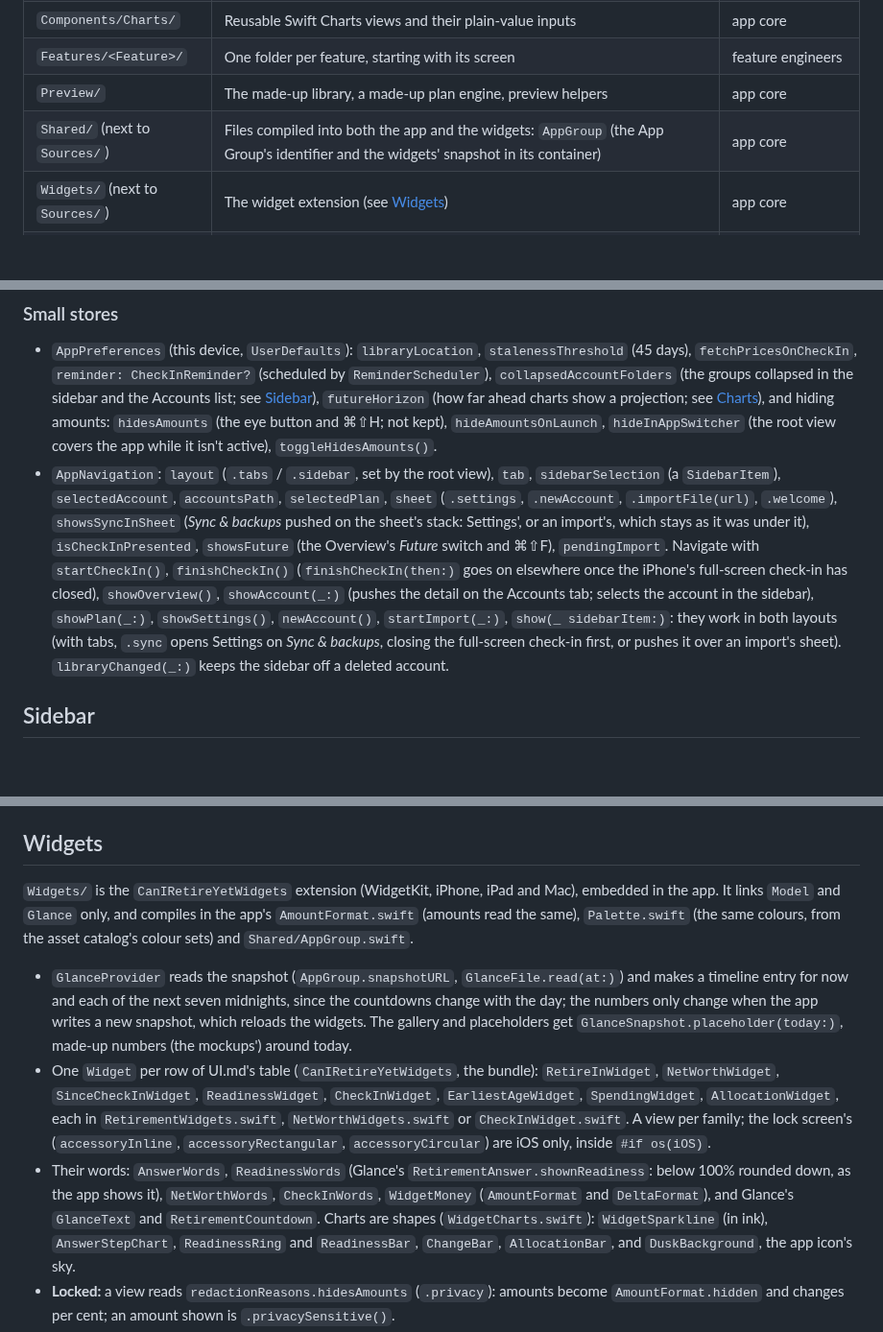
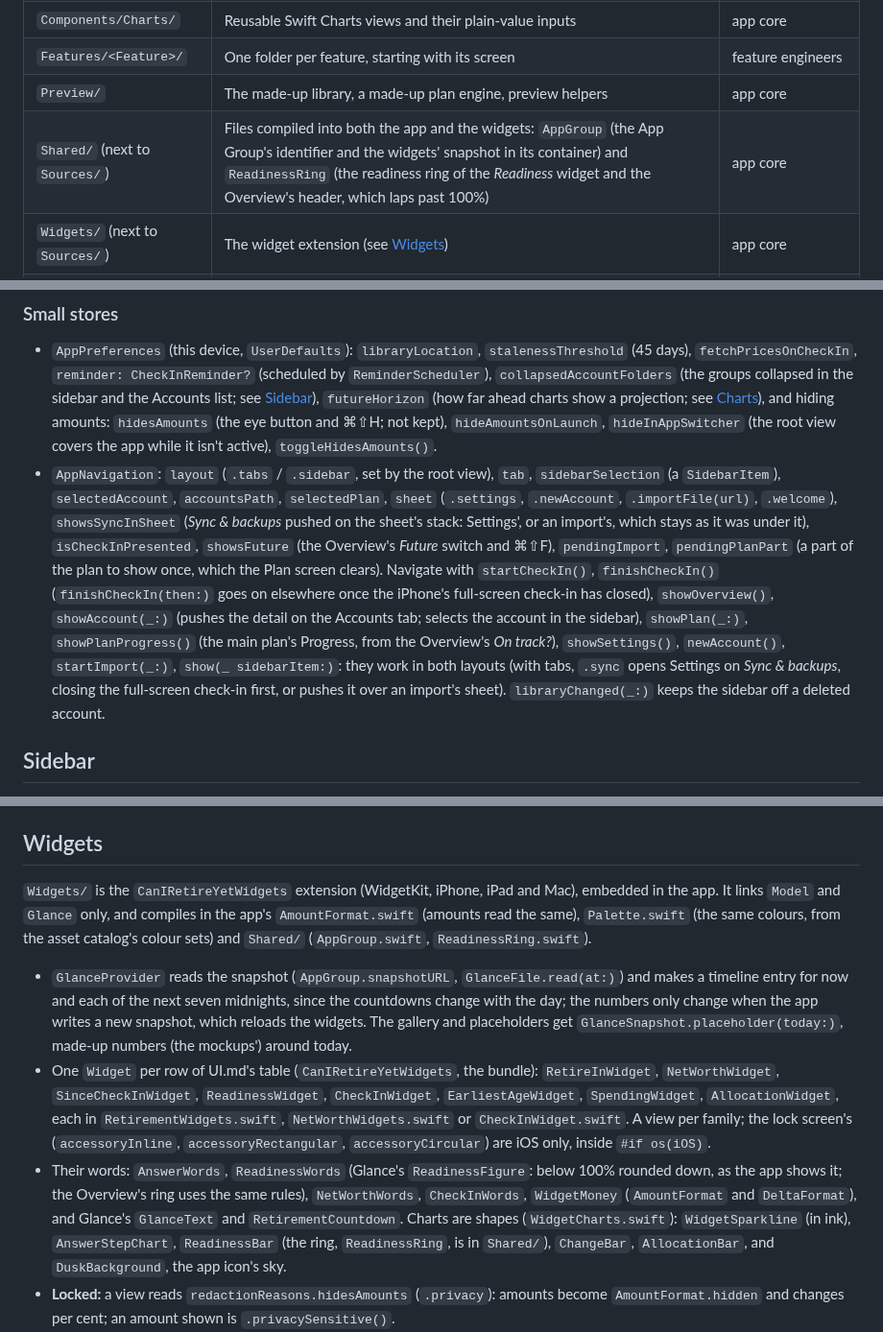
Before and after one commit to j23n/caniretireyet, a Markdown page: App/README.md, 3 parts joined by grey strips. Shown at 96% size. GitHub-like rendering; blank space fills up the shorter version.

```diff
--- a/App/README.md
+++ b/App/README.md
@@ -33,7 +33,7 @@ Stores (@Observable, @MainActor)
 | `Components/Charts/` | Reusable Swift Charts views and their plain-value inputs | app core |
 | `Features/<Feature>/` | One folder per feature, starting with its screen | feature engineers |
 | `Preview/` | The made-up library, a made-up plan engine, preview helpers | app core |
-| `Shared/` (next to `Sources/`) | Files compiled into both the app and the widgets: `AppGroup` (the App Group's identifier and the widgets' snapshot in its container) | app core |
+| `Shared/` (next to `Sources/`) | Files compiled into both the app and the widgets: `AppGroup` (the App Group's identifier and the widgets' snapshot in its container) and `ReadinessRing` (the readiness ring of the *Readiness* widget and the Overview's header, which laps past 100%) | app core |
 | `Widgets/` (next to `Sources/`) | The widget extension (see [Widgets](#widgets)) | app core |
 | `Resources/` (next to `Sources/`) | `Assets.xcassets` (colour sets, light and dark, and the icon) and `PrivacyInfo.xcprivacy` (the privacy manifest: no tracking, nothing collected, and the reasons for the required-reason APIs: `UserDefaults`, CA92.1; the library files' modification dates, C617.1). A new required-reason API needs its entry there | app core |
 
@@ -183,7 +183,7 @@ The widgets (UI.md, "Widgets") never open the library: they draw a `Glance.Glanc
 ### Small stores
 
 - `AppPreferences` (this device, `UserDefaults`): `libraryLocation`, `stalenessThreshold` (45 days), `fetchPricesOnCheckIn`, `reminder: CheckInReminder?` (scheduled by `ReminderScheduler`), `collapsedAccountFolders` (the groups collapsed in the sidebar and the Accounts list; see [Sidebar](#sidebar)), `futureHorizon` (how far ahead charts show a projection; see [Charts](#charts)), and hiding amounts: `hidesAmounts` (the eye button and ⌘⇧H; not kept), `hideAmountsOnLaunch`, `hideInAppSwitcher` (the root view covers the app while it isn't active), `toggleHidesAmounts()`.
-- `AppNavigation`: `layout` (`.tabs` / `.sidebar`, set by the root view), `tab`, `sidebarSelection` (a `SidebarItem`), `selectedAccount`, `accountsPath`, `selectedPlan`, `sheet` (`.settings`, `.newAccount`, `.importFile(url)`, `.welcome`), `showsSyncInSheet` (*Sync & backups* pushed on the sheet's stack: Settings', or an import's, which stays as it was under it), `isCheckInPresented`, `showsFuture` (the Overview's *Future* switch and ⌘⇧F), `pendingImport`. Navigate with `startCheckIn()`, `finishCheckIn()` (`finishCheckIn(then:)` goes on elsewhere once the iPhone's full-screen check-in has closed), `showOverview()`, `showAccount(_:)` (pushes the detail on the Accounts tab; selects the account in the sidebar), `showPlan(_:)`, `showSettings()`, `newAccount()`, `startImport(_:)`, `show(_ sidebarItem:)`: they work in both layouts (with tabs, `.sync` opens Settings on *Sync & backups*, closing the full-screen check-in first, or pushes it over an import's sheet). `libraryChanged(_:)` keeps the sidebar off a deleted account.
+- `AppNavigation`: `layout` (`.tabs` / `.sidebar`, set by the root view), `tab`, `sidebarSelection` (a `SidebarItem`), `selectedAccount`, `accountsPath`, `selectedPlan`, `sheet` (`.settings`, `.newAccount`, `.importFile(url)`, `.welcome`), `showsSyncInSheet` (*Sync & backups* pushed on the sheet's stack: Settings', or an import's, which stays as it was under it), `isCheckInPresented`, `showsFuture` (the Overview's *Future* switch and ⌘⇧F), `pendingImport`, `pendingPlanPart` (a part of the plan to show once, which the Plan screen clears). Navigate with `startCheckIn()`, `finishCheckIn()` (`finishCheckIn(then:)` goes on elsewhere once the iPhone's full-screen check-in has closed), `showOverview()`, `showAccount(_:)` (pushes the detail on the Accounts tab; selects the account in the sidebar), `showPlan(_:)`, `showPlanProgress()` (the main plan's Progress, from the Overview's *On track?*), `showSettings()`, `newAccount()`, `startImport(_:)`, `show(_ sidebarItem:)`: they work in both layouts (with tabs, `.sync` opens Settings on *Sync & backups*, closing the full-screen check-in first, or pushes it over an import's sheet). `libraryChanged(_:)` keeps the sidebar off a deleted account.
 
 ## Sidebar
 
@@ -272,11 +272,11 @@ Every view has a `#Preview`. `.previewEnvironment()` injects in-memory stores ho
 
 ## Widgets
 
-`Widgets/` is the `CanIRetireYetWidgets` extension (WidgetKit, iPhone, iPad and Mac), embedded in the app. It links `Model` and `Glance` only, and compiles in the app's `AmountFormat.swift` (amounts read the same), `Palette.swift` (the same colours, from the asset catalog's colour sets) and `Shared/AppGroup.swift`.
+`Widgets/` is the `CanIRetireYetWidgets` extension (WidgetKit, iPhone, iPad and Mac), embedded in the app. It links `Model` and `Glance` only, and compiles in the app's `AmountFormat.swift` (amounts read the same), `Palette.swift` (the same colours, from the asset catalog's colour sets) and `Shared/` (`AppGroup.swift`, `ReadinessRing.swift`).
 
 - `GlanceProvider` reads the snapshot (`AppGroup.snapshotURL`, `GlanceFile.read(at:)`) and makes a timeline entry for now and each of the next seven midnights, since the countdowns change with the day; the numbers only change when the app writes a new snapshot, which reloads the widgets. The gallery and placeholders get `GlanceSnapshot.placeholder(today:)`, made-up numbers (the mockups') around today.
 - One `Widget` per row of UI.md's table (`CanIRetireYetWidgets`, the bundle): `RetireInWidget`, `NetWorthWidget`, `SinceCheckInWidget`, `ReadinessWidget`, `CheckInWidget`, `EarliestAgeWidget`, `SpendingWidget`, `AllocationWidget`, each in `RetirementWidgets.swift`, `NetWorthWidgets.swift` or `CheckInWidget.swift`. A view per family; the lock screen's (`accessoryInline`, `accessoryRectangular`, `accessoryCircular`) are iOS only, inside `#if os(iOS)`.
-- Their words: `AnswerWords`, `ReadinessWords` (Glance's `RetirementAnswer.shownReadiness`: below 100% rounded down, as the app shows it), `NetWorthWords`, `CheckInWords`, `WidgetMoney` (`AmountFormat` and `DeltaFormat`), and Glance's `GlanceText` and `RetirementCountdown`. Charts are shapes (`WidgetCharts.swift`): `WidgetSparkline` (in ink), `AnswerStepChart`, `ReadinessRing` and `ReadinessBar`, `ChangeBar`, `AllocationBar`, and `DuskBackground`, the app icon's sky.
+- Their words: `AnswerWords`, `ReadinessWords` (Glance's `ReadinessFigure`: below 100% rounded down, as the app shows it; the Overview's ring uses the same rules), `NetWorthWords`, `CheckInWords`, `WidgetMoney` (`AmountFormat` and `DeltaFormat`), and Glance's `GlanceText` and `RetirementCountdown`. Charts are shapes (`WidgetCharts.swift`): `WidgetSparkline` (in ink), `AnswerStepChart`, `ReadinessBar` (the ring, `ReadinessRing`, is in `Shared/`), `ChangeBar`, `AllocationBar`, and `DuskBackground`, the app icon's sky.
 - **Locked:** a view reads `redactionReasons.hidesAmounts` (`.privacy`): amounts become `AmountFormat.hidden` and changes per cent; an amount shown is `.privacySensitive()`.
 - **Tapping** opens a `GlanceLink` (`caniretireyet://overview`, `plan`, `check-in`; the URL scheme is in `Config/Info.plist`), which `RootView` turns into navigation.
 - **App Group:** `APP_GROUP_IDENTIFIER` (`group.<bundle id>`, project.yml) in both targets' entitlements and Info.plist (`AppGroupIdentifier`). Without it (CI builds unsigned) the app writes nothing and the widgets say to open the app.
```
Also changed, not shown: other parts of App/README.md (+3 -3 lines), docs/PLAN.md (+1 -1 lines), docs/UI.md (+34 -24 lines).
